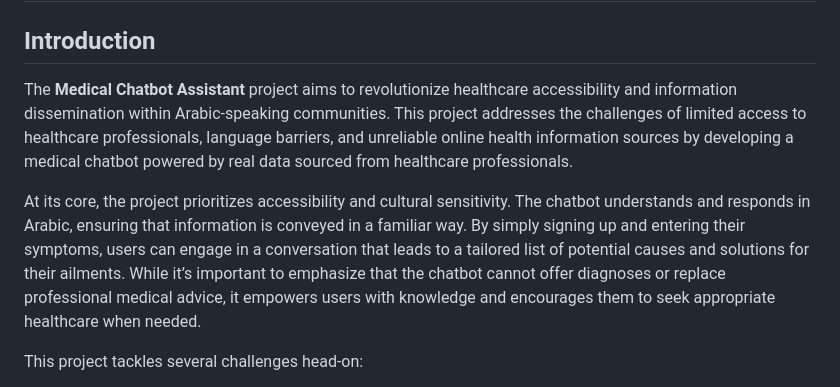
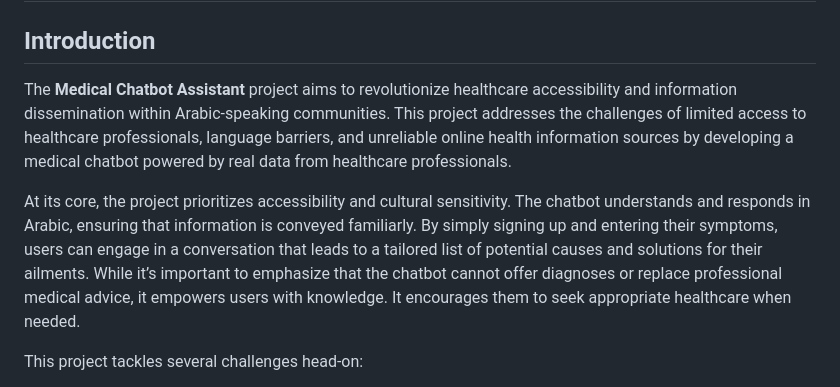
Before and after one commit to ahmudmuhamad/Medicalbot-Application-, a Markdown page: README.md, the part around one of its changes. Drawn GitHub-style.

```diff
--- a/README.md
+++ b/README.md
@@ -2,9 +2,9 @@
 
 ## Introduction
 
-The **Medical Chatbot Assistant** project aims to revolutionize healthcare accessibility and information dissemination within Arabic-speaking communities. This project addresses the challenges of limited access to healthcare professionals, language barriers, and unreliable online health information sources by developing a medical chatbot powered by real data sourced from healthcare professionals.
+The **Medical Chatbot Assistant** project aims to revolutionize healthcare accessibility and information dissemination within Arabic-speaking communities. This project addresses the challenges of limited access to healthcare professionals, language barriers, and unreliable online health information sources by developing a medical chatbot powered by real data from healthcare professionals.
 
-At its core, the project prioritizes accessibility and cultural sensitivity. The chatbot understands and responds in Arabic, ensuring that information is conveyed in a familiar way. By simply signing up and entering their symptoms, users can engage in a conversation that leads to a tailored list of potential causes and solutions for their ailments. While it’s important to emphasize that the chatbot cannot offer diagnoses or replace professional medical advice, it empowers users with knowledge and encourages them to seek appropriate healthcare when needed.
+At its core, the project prioritizes accessibility and cultural sensitivity. The chatbot understands and responds in Arabic, ensuring that information is conveyed familiarly. By simply signing up and entering their symptoms, users can engage in a conversation that leads to a tailored list of potential causes and solutions for their ailments. While it’s important to emphasize that the chatbot cannot offer diagnoses or replace professional medical advice, it empowers users with knowledge. It encourages them to seek appropriate healthcare when needed.
 
 This project tackles several challenges head-on:
 - It clearly communicates that the chatbot serves as an informative tool, not a substitute for medical expertise.
```
Also changed, not shown: other parts of README.md (+0 -4 lines).
